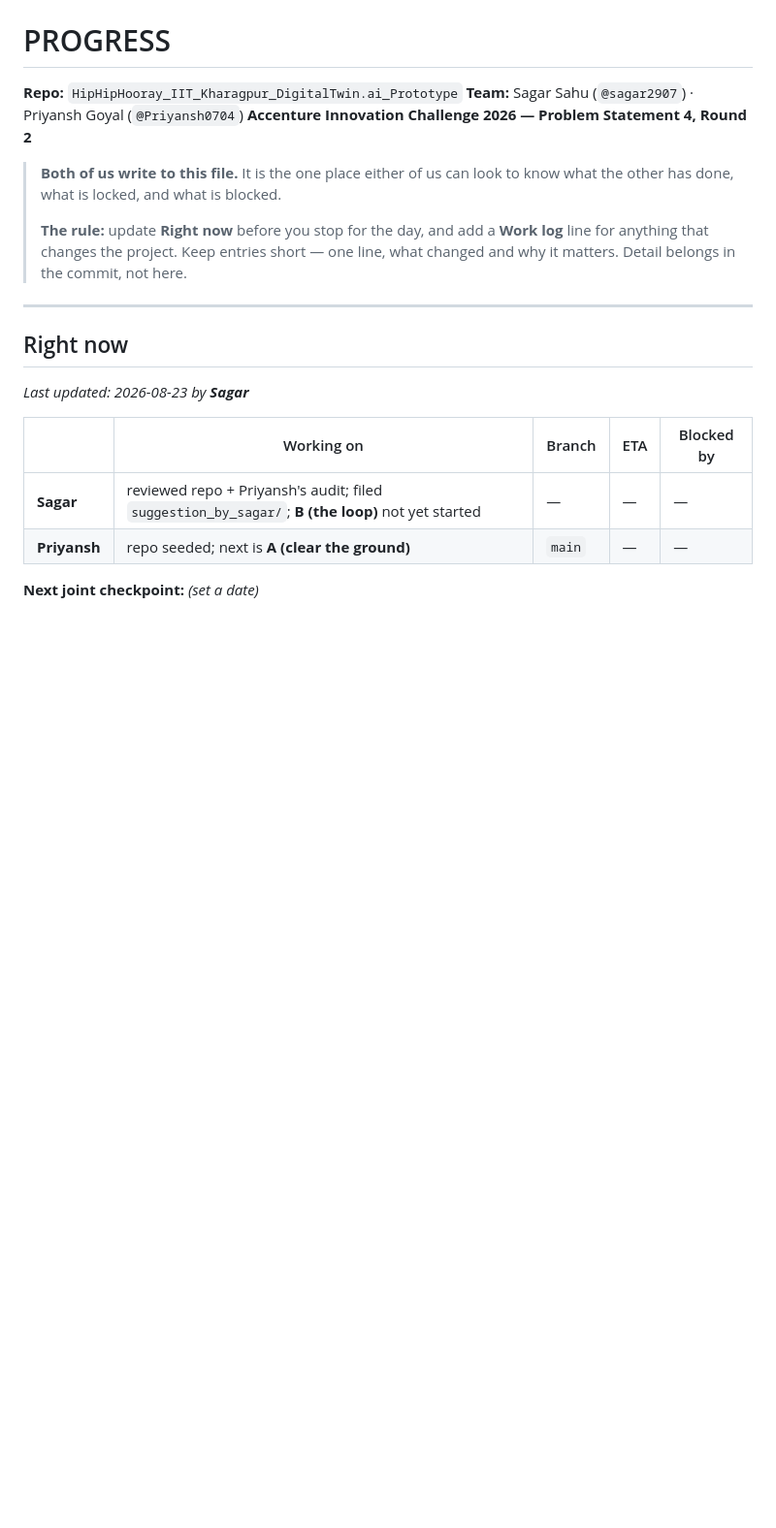
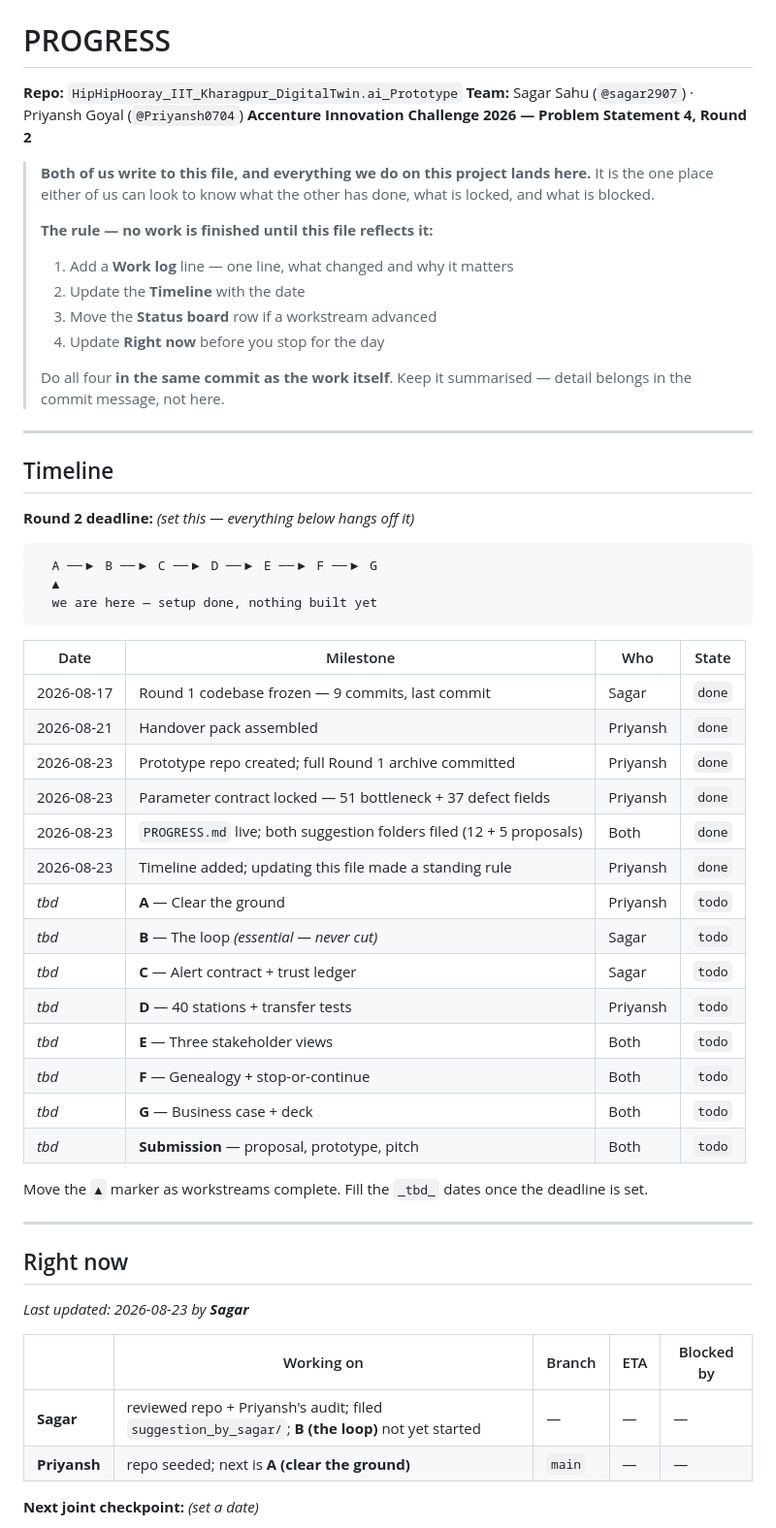
Before and after one commit to sagar2907/HipHipHooray_IIT_Kharagpur_DigitalTwin.ai_Prototype, a Markdown page: PROGRESS.md, the part around one of its changes. Shown at 97% size. Rendered like a GitHub page; blank space fills up the shorter version.

Commit message:
Add Timeline to PROGRESS.md; make updating it a standing rule
Timeline gives the dated arc of the project — what shipped when, a
position marker across the seven workstreams, and rows for each
remaining phase through submission. Complements the Work log, which
stays reverse-chronological detail.

The header rule is now explicit: no work is finished until this file
reflects it, and all four updates land in the same commit as the work.

Co-Authored-By: Claude Opus 5 <noreply@anthropic.com>

````diff
--- a/PROGRESS.md
+++ b/PROGRESS.md
@@ -4,12 +4,49 @@
 **Team:** Sagar Sahu (`@sagar2907`) · Priyansh Goyal (`@Priyansh0704`)
 **Accenture Innovation Challenge 2026 — Problem Statement 4, Round 2**
 
-> **Both of us write to this file.** It is the one place either of us can look to know
-> what the other has done, what is locked, and what is blocked.
+> **Both of us write to this file, and everything we do on this project lands here.**
+> It is the one place either of us can look to know what the other has done, what is
+> locked, and what is blocked.
 >
-> **The rule:** update **Right now** before you stop for the day, and add a **Work log**
-> line for anything that changes the project. Keep entries short — one line, what changed
-> and why it matters. Detail belongs in the commit, not here.
+> **The rule — no work is finished until this file reflects it:**
+> 1. Add a **Work log** line — one line, what changed and why it matters
+> 2. Update the **Timeline** with the date
+> 3. Move the **Status board** row if a workstream advanced
+> 4. Update **Right now** before you stop for the day
+>
+> Do all four **in the same commit as the work itself**. Keep it summarised — detail
+> belongs in the commit message, not here.
+
+---
+
+## Timeline
+
+**Round 2 deadline:** _(set this — everything below hangs off it)_
+
+```
+  A ──▶ B ──▶ C ──▶ D ──▶ E ──▶ F ──▶ G
+  ▲
+  we are here — setup done, nothing built yet
+```
+
+| Date | Milestone | Who | State |
+|---|---|---|---|
+| 2026-08-17 | Round 1 codebase frozen — 9 commits, last commit | Sagar | `done` |
+| 2026-08-21 | Handover pack assembled | Priyansh | `done` |
+| 2026-08-23 | Prototype repo created; full Round 1 archive committed | Priyansh | `done` |
+| 2026-08-23 | Parameter contract locked — 51 bottleneck + 37 defect fields | Priyansh | `done` |
+| 2026-08-23 | `PROGRESS.md` live; both suggestion folders filed (12 + 5 proposals) | Both | `done` |
+| 2026-08-23 | Timeline added; updating this file made a standing rule | Priyansh | `done` |
+| _tbd_ | **A** — Clear the ground | Priyansh | `todo` |
+| _tbd_ | **B** — The loop *(essential — never cut)* | Sagar | `todo` |
+| _tbd_ | **C** — Alert contract + trust ledger | Sagar | `todo` |
+| _tbd_ | **D** — 40 stations + transfer tests | Priyansh | `todo` |
+| _tbd_ | **E** — Three stakeholder views | Both | `todo` |
+| _tbd_ | **F** — Genealogy + stop-or-continue | Both | `todo` |
+| _tbd_ | **G** — Business case + deck | Both | `todo` |
+| _tbd_ | **Submission** — proposal, prototype, pitch | Both | `todo` |
+
+Move the `▲` marker as workstreams complete. Fill the `_tbd_` dates once the deadline is set.
 
 ---
 
````
Also changed, not shown: other parts of PROGRESS.md (+3 -2 lines).
